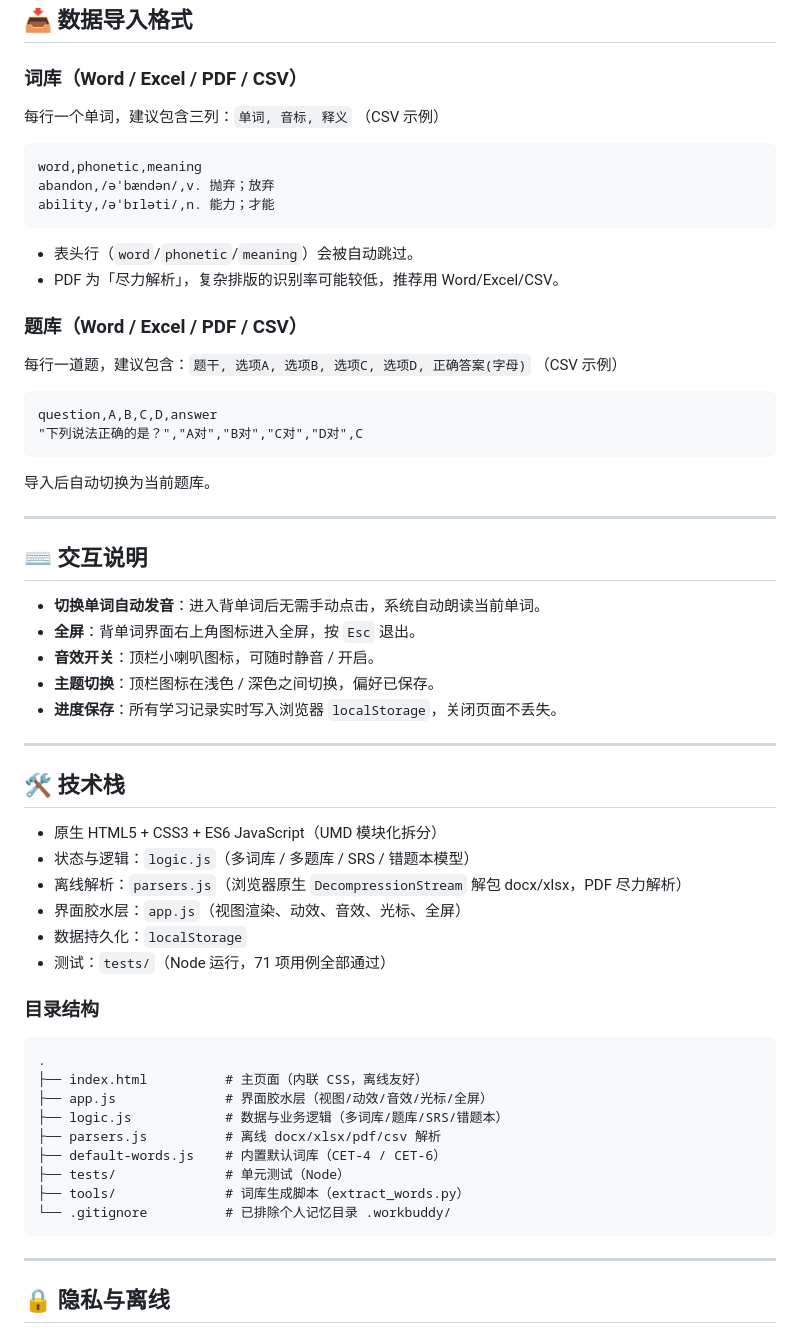
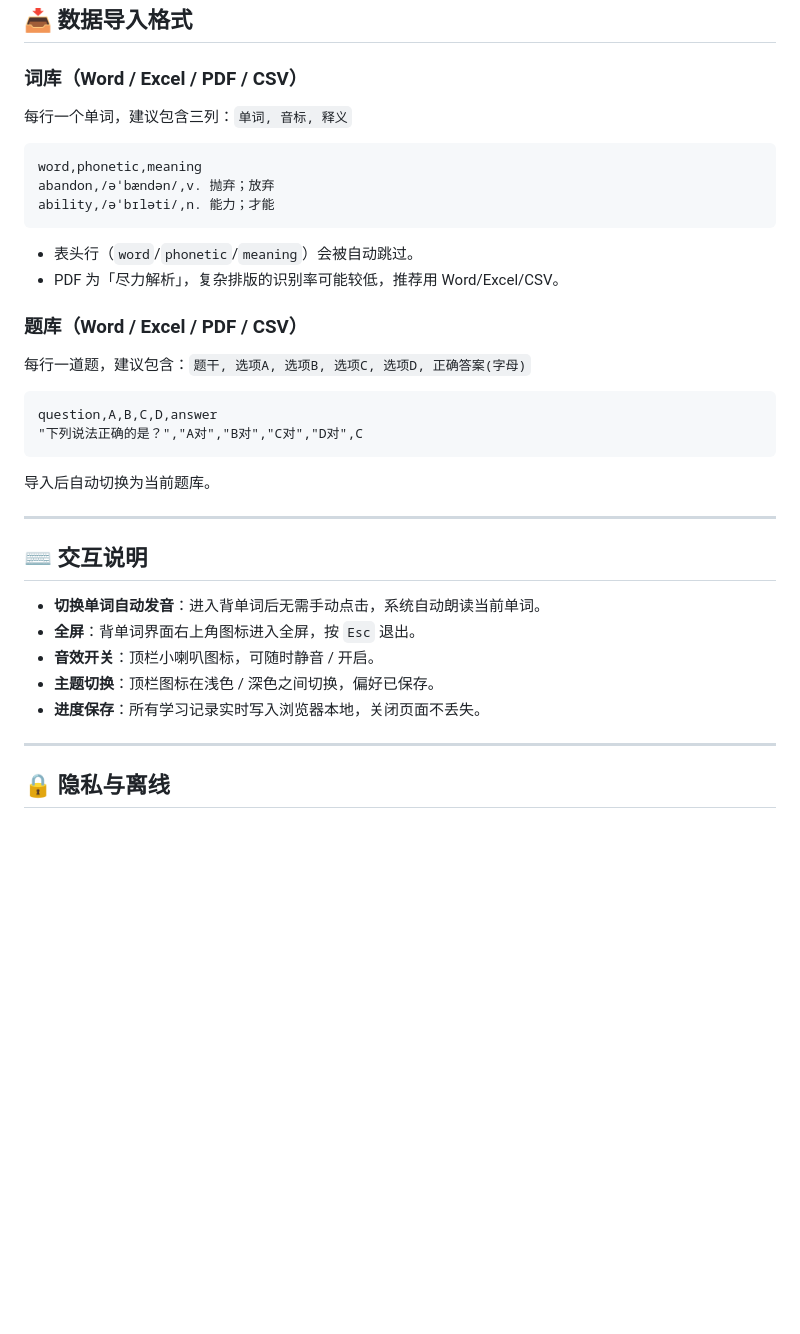
Before and after one commit to ZIYANGDING666/cet4-6-review-app, a Markdown page: README.md, the part around one of its changes. Rendered like a GitHub page; blank space fills up the shorter version.

````diff
--- a/README.md
+++ b/README.md
@@ -64,7 +60,6 @@
 
 ### 词库（Word / Excel / PDF / CSV）
 每行一个单词，建议包含三列：`单词, 音标, 释义`
-（CSV 示例）
 
 ```
 word,phonetic,meaning
@@ -77,7 +72,6 @@ ability,/əˈbɪləti/,n. 能力；才能
 
 ### 题库（Word / Excel / PDF / CSV）
 每行一道题，建议包含：`题干, 选项A, 选项B, 选项C, 选项D, 正确答案(字母)`
-（CSV 示例）
 
 ```
 question,A,B,C,D,answer
@@ -94,31 +88,7 @@ question,A,B,C,D,answer
 - **全屏**：背单词界面右上角图标进入全屏，按 `Esc` 退出。
 - **音效开关**：顶栏小喇叭图标，可随时静音 / 开启。
 - **主题切换**：顶栏图标在浅色 / 深色之间切换，偏好已保存。
-- **进度保存**：所有学习记录实时写入浏览器 `localStorage`，关闭页面不丢失。
-
----
-
-## 🛠 技术栈
-
-- 原生 HTML5 + CSS3 + ES6 JavaScript（UMD 模块化拆分）
-- 状态与逻辑：`logic.js`（多词库 / 多题库 / SRS / 错题本模型）
-- 离线解析：`parsers.js`（浏览器原生 `DecompressionStream` 解包 docx/xlsx，PDF 尽力解析）
-- 界面胶水层：`app.js`（视图渲染、动效、音效、光标、全屏）
-- 数据持久化：`localStorage`
-- 测试：`tests/`（Node 运行，71 项用例全部通过）
-
-### 目录结构
-```
-.
-├── index.html          # 主页面（内联 CSS，离线友好）
-├── app.js              # 界面胶水层（视图/动效/音效/光标/全屏）
-├── logic.js            # 数据与业务逻辑（多词库/题库/SRS/错题本）
-├── parsers.js          # 离线 docx/xlsx/pdf/csv 解析
-├── default-words.js    # 内置默认词库（CET-4 / CET-6）
-├── tests/              # 单元测试（Node）
-├── tools/              # 词库生成脚本（extract_words.py）
-└── .gitignore          # 已排除个人记忆目录 .workbuddy/
-```
+- **进度保存**：所有学习记录实时写入浏览器本地，关闭页面不丢失。
 
 ---
 
````
Also changed, not shown: other parts of README.md (+12 -42 lines).
